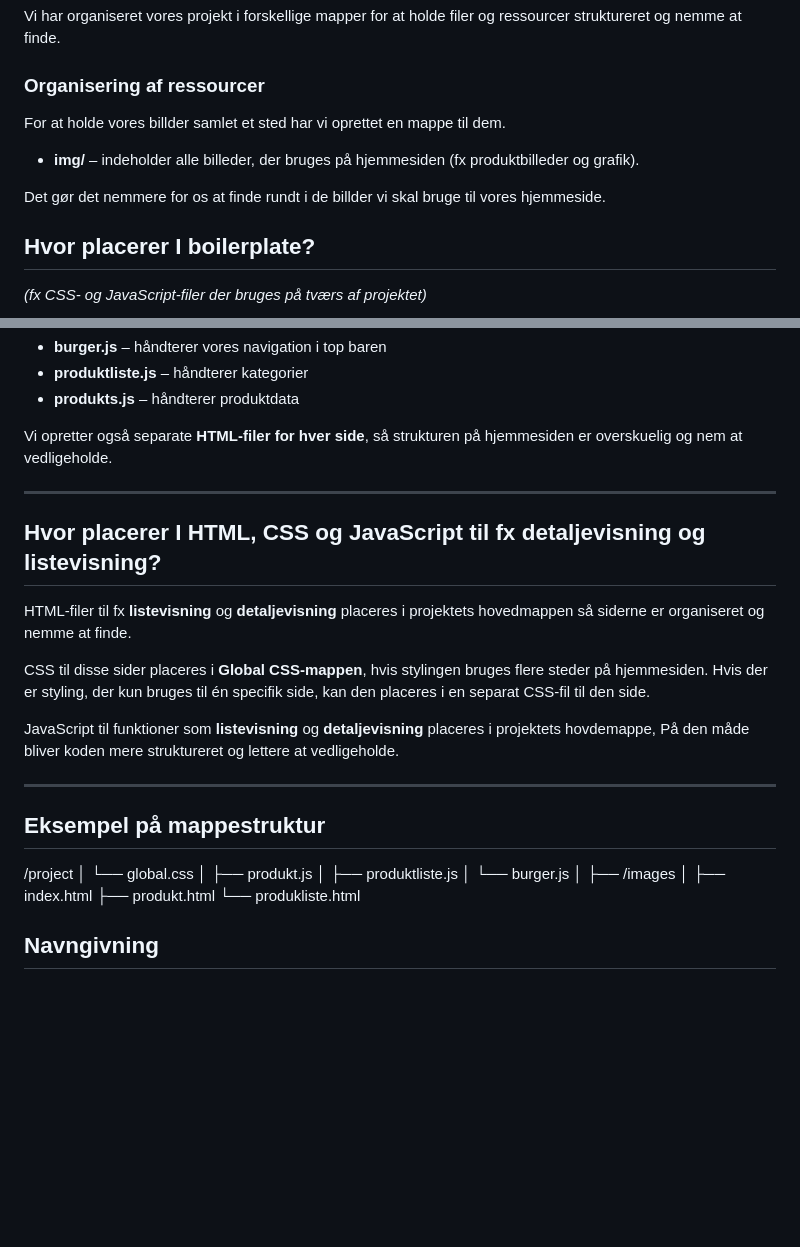
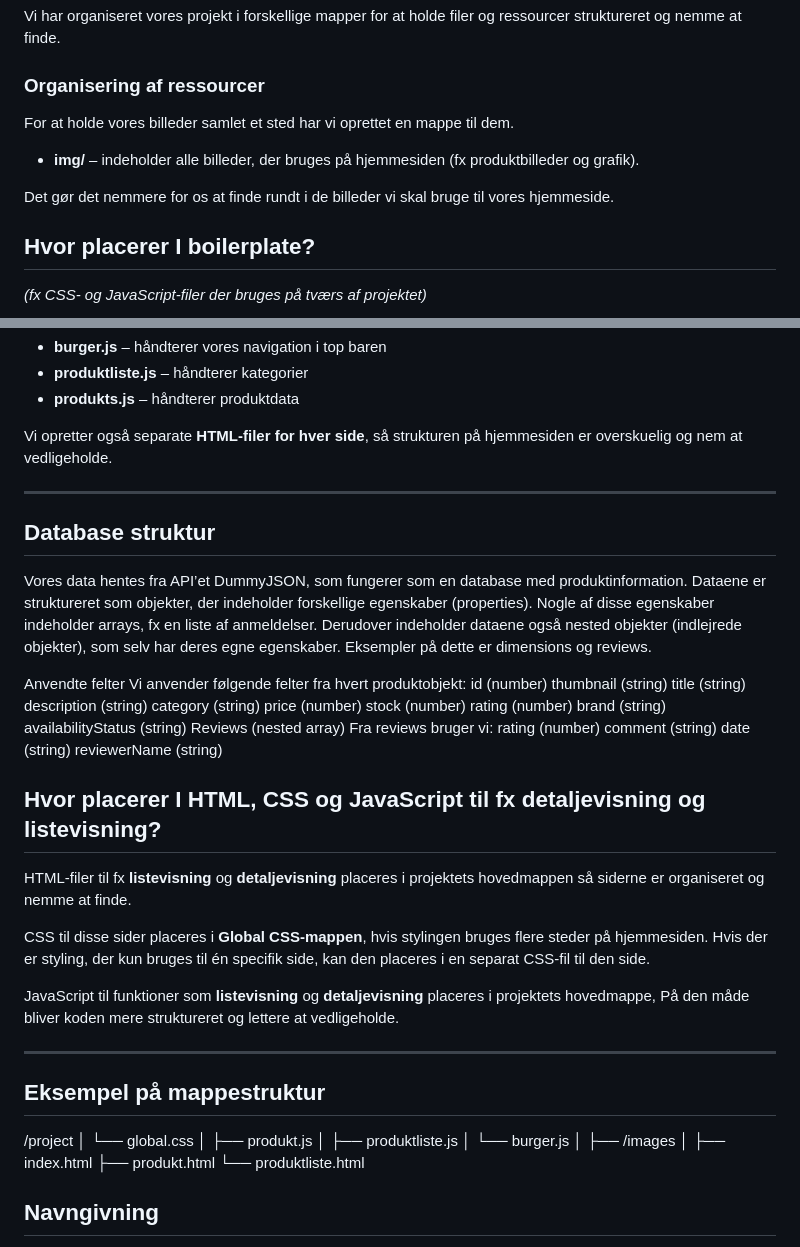
Before and after one commit to Jumo0003/Tema-8-gruppe, a Markdown page: ReadMe.md, 2 parts joined by grey strips. Rendered like a GitHub page; blank space fills up the shorter version.

```diff
--- a/ReadMe.md
+++ b/ReadMe.md
@@ -10,11 +10,11 @@ Vi har organiseret vores projekt i forskellige mapper for at holde filer og ress
 
 ### Organisering af ressourcer
 
-For at holde vores billder samlet et sted har vi oprettet en mappe til dem.
+For at holde vores billeder samlet et sted har vi oprettet en mappe til dem.
 
 - **img/** – indeholder alle billeder, der bruges på hjemmesiden (fx produktbilleder og grafik).
 
-Det gør det nemmere for os at finde rundt i de billder vi skal bruge til vores hjemmeside.
+Det gør det nemmere for os at finde rundt i de billeder vi skal bruge til vores hjemmeside.
 
 ## Hvor placerer I boilerplate?
 
@@ -33,13 +33,38 @@ Vi opretter også separate **HTML-filer for hver side**, så strukturen på hjem
 
 ---
 
+## Database struktur
+
+Vores data hentes fra API’et DummyJSON, som fungerer som en database med produktinformation.
+Dataene er struktureret som objekter, der indeholder forskellige egenskaber (properties). Nogle af disse egenskaber indeholder arrays, fx en liste af anmeldelser. Derudover indeholder dataene også nested objekter (indlejrede objekter), som selv har deres
+egne egenskaber. Eksempler på dette er dimensions og reviews.
+
+Anvendte felter
+Vi anvender følgende felter fra hvert produktobjekt:
+id (number)
+thumbnail (string)
+title (string)
+description (string)
+category (string)
+price (number)
+stock (number)
+rating (number)
+brand (string)
+availabilityStatus (string)
+Reviews (nested array)
+Fra reviews bruger vi:
+rating (number)
+comment (string)
+date (string)
+reviewerName (string)
+
 ## Hvor placerer I HTML, CSS og JavaScript til fx detaljevisning og listevisning?
 
 HTML-filer til fx **listevisning** og **detaljevisning** placeres i projektets hovedmappen så siderne er organiseret og nemme at finde.
 
 CSS til disse sider placeres i **Global CSS-mappen**, hvis stylingen bruges flere steder på hjemmesiden. Hvis der er styling, der kun bruges til én specifik side, kan den placeres i en separat CSS-fil til den side.
 
-JavaScript til funktioner som **listevisning** og **detaljevisning** placeres i projektets hovdemappe, På den måde bliver koden mere struktureret og lettere at vedligeholde.
+JavaScript til funktioner som **listevisning** og **detaljevisning** placeres i projektets hovedmappe, På den måde bliver koden mere struktureret og lettere at vedligeholde.
 
 ---
 
@@ -55,7 +80,7 @@ JavaScript til funktioner som **listevisning** og **detaljevisning** placeres i
 │
 ├── index.html
 ├── produkt.html
-└── produkliste.html
+└── produktliste.html
 
 ## Navngivning
 
```
Also changed, not shown: other parts of ReadMe.md (+32 -21 lines).
